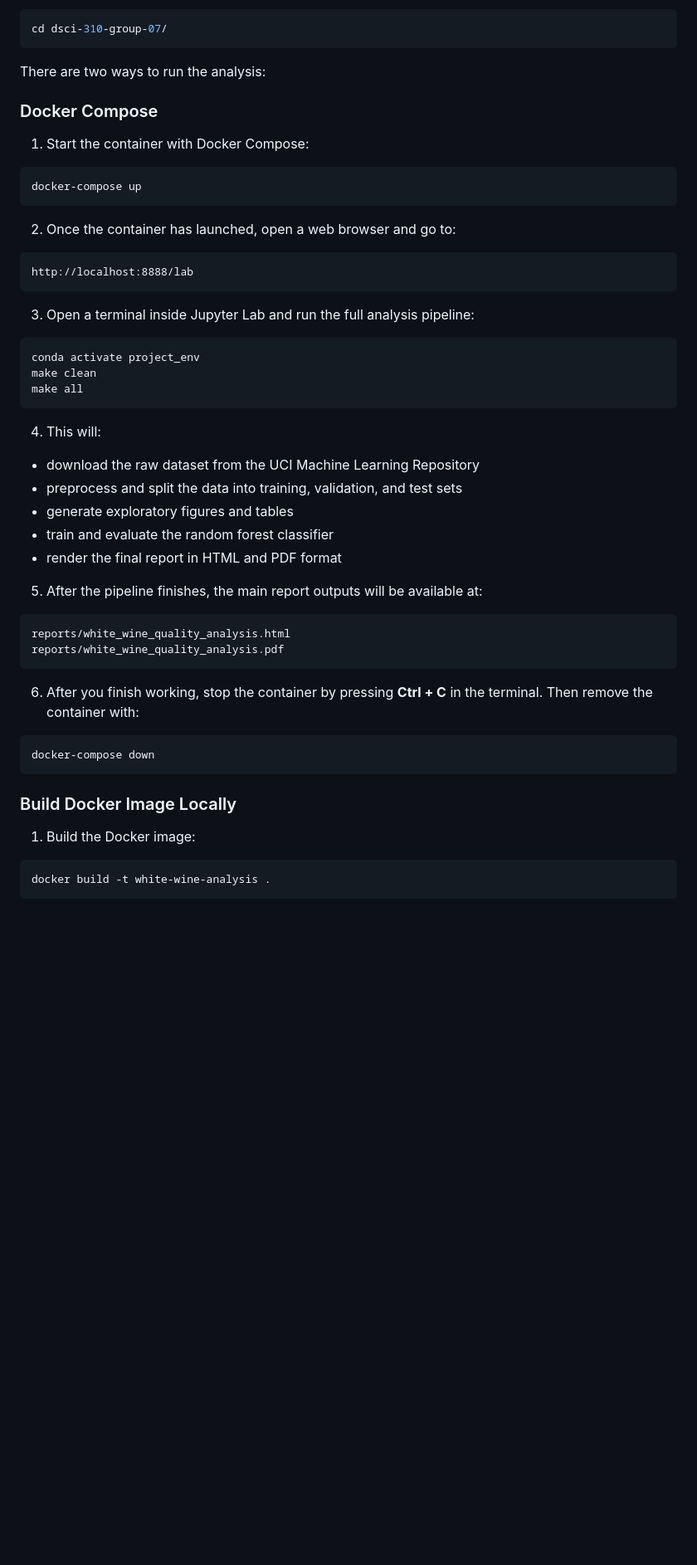
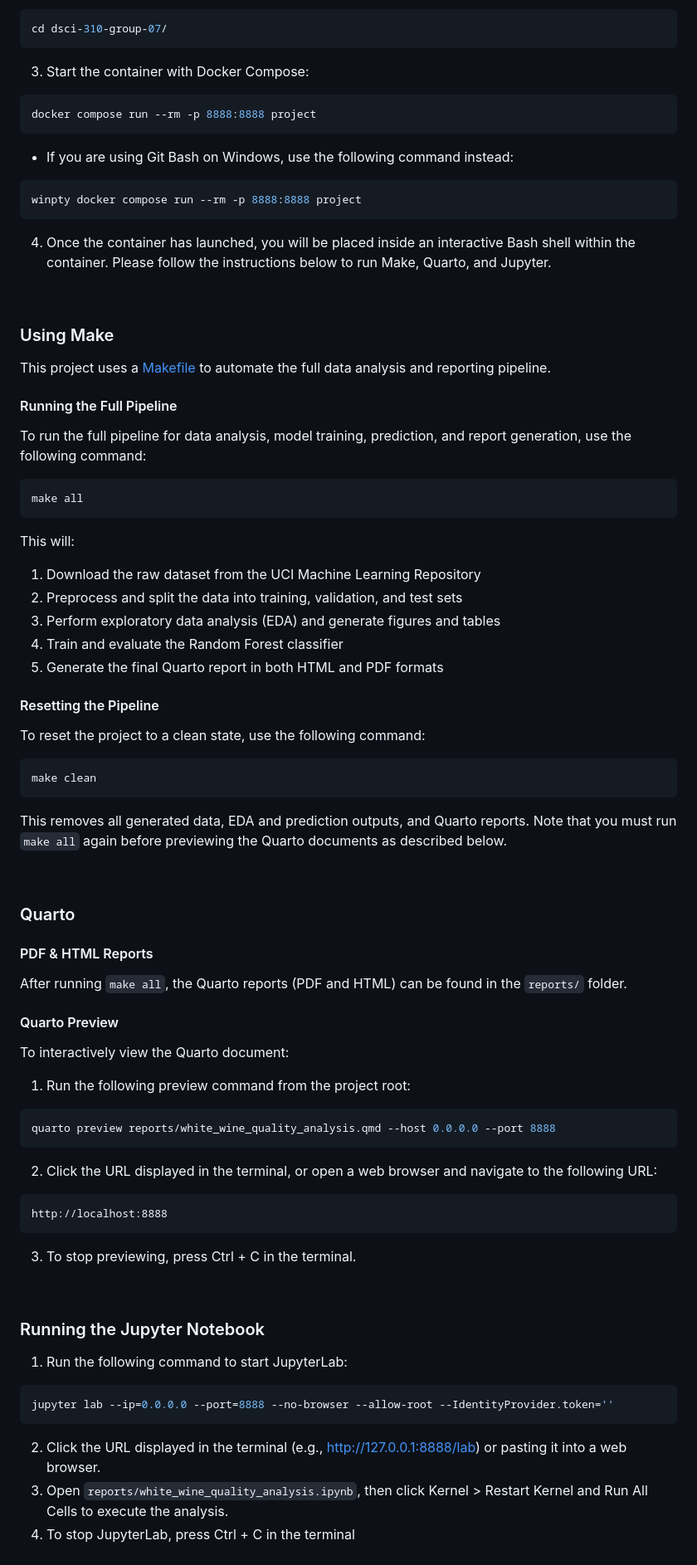
Before and after one commit to UBC-DSCI-310-2025W2/dsci-310-group-07, a Markdown page: README.md, the part around one of its changes. Shown at 83% size. Drawn GitHub-style; blank space fills up the shorter version.

Commit message:
Fixed docker instructions

````diff
--- a/README.md
+++ b/README.md
@@ -30,47 +30,73 @@ git clone https://github.com/UBC-DSCI-310-2025W2/dsci-310-group-07.git
 cd dsci-310-group-07/
 ```
 
-There are two ways to run the analysis:
-
-### Docker Compose
-1. Start the container with Docker Compose:
+3. Start the container with Docker Compose:
 ```bash
-docker-compose up
+docker compose run --rm -p 8888:8888 project
+```
+- If you are using Git Bash on Windows, use the following command instead:
+```bash
+winpty docker compose run --rm -p 8888:8888 project
 ```
 
-2. Once the container has launched, open a web browser and go to:
-```text
-http://localhost:8888/lab
-```
+4. Once the container has launched, you will be placed inside an interactive Bash shell within the container. Please follow the instructions below to run Make, Quarto, and Jupyter.
 
-3. Open a terminal inside Jupyter Lab and run the full analysis pipeline:
+<br>
+
+### Using Make
+This project uses a [Makefile](Makefile) to automate the full data analysis and reporting pipeline.
+
+#### Running the Full Pipeline
+To run the full pipeline for data analysis, model training, prediction, and report generation, use the following command:
+
 ```bash
-conda activate project_env
-make clean
 make all
 ```
 
-4. This will:
-- download the raw dataset from the UCI Machine Learning Repository
-- preprocess and split the data into training, validation, and test sets
-- generate exploratory figures and tables
-- train and evaluate the random forest classifier
-- render the final report in HTML and PDF format
+This will:
+1. Download the raw dataset from the UCI Machine Learning Repository
+2. Preprocess and split the data into training, validation, and test sets
+3. Perform exploratory data analysis (EDA) and generate figures and tables
+4. Train and evaluate the Random Forest classifier
+5. Generate the final Quarto report in both HTML and PDF formats
 
-5. After the pipeline finishes, the main report outputs will be available at:
-```text
-reports/white_wine_quality_analysis.html
-reports/white_wine_quality_analysis.pdf
+#### Resetting the Pipeline
+To reset the project to a clean state, use the following command:
+
+```bash
+make clean
+```
+This removes all generated data, EDA and prediction outputs, and Quarto reports. Note that you must run `make all` again before previewing the Quarto documents as described below.
+
+<br>
+
+### Quarto
+#### PDF & HTML Reports
+After running `make all`, the Quarto reports (PDF and HTML) can be found in the `reports/` folder.
+
+#### Quarto Preview
+To interactively view the Quarto document:
+
+1. Run the following preview command from the project root:
+```bash
+quarto preview reports/white_wine_quality_analysis.qmd --host 0.0.0.0 --port 8888
 ```
 
-6. After you finish working, stop the container by pressing **Ctrl + C** in the terminal. Then remove the container with:
-```bash
-docker-compose down
+2. Click the URL displayed in the terminal, or open a web browser and navigate to the following URL:
+```
+http://localhost:8888
 ```
 
-### Build Docker Image Locally
-1. Build the Docker image:
+3. To stop previewing, press Ctrl + C in the terminal.
+
+<br>
+
+### Running the Jupyter Notebook
+1. Run the following command to start JupyterLab:
 ```bash
-docker build -t white-wine-analysis .
+jupyter lab --ip=0.0.0.0 --port=8888 --no-browser --allow-root --IdentityProvider.token=''
 ```
+2. Click the URL displayed in the terminal (e.g., http://127.0.0.1:8888/lab) or pasting it into a web browser.
+3. Open `reports/white_wine_quality_analysis.ipynb`, then click Kernel > Restart Kernel and Run All Cells to execute the analysis.
+4. To stop JupyterLab, press Ctrl + C in the terminal
 
````
Also changed, not shown: other parts of README.md (+8 -21 lines).
